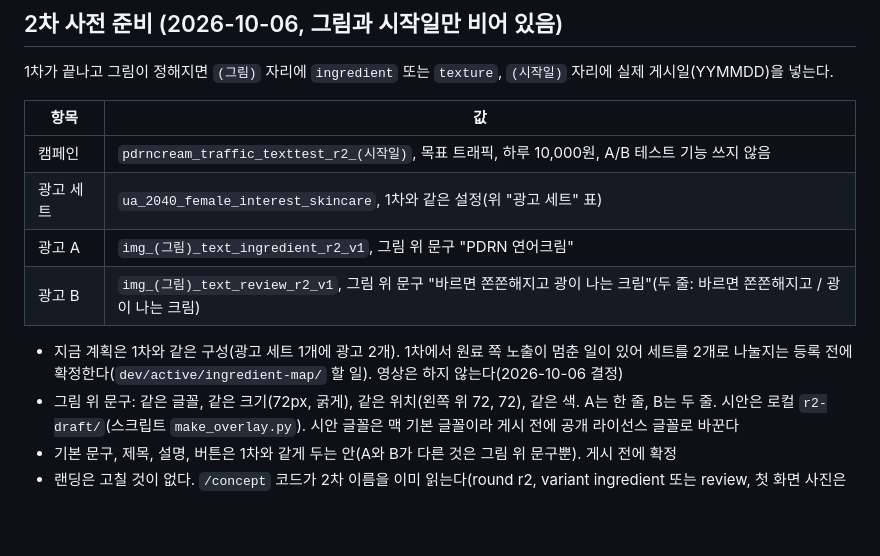
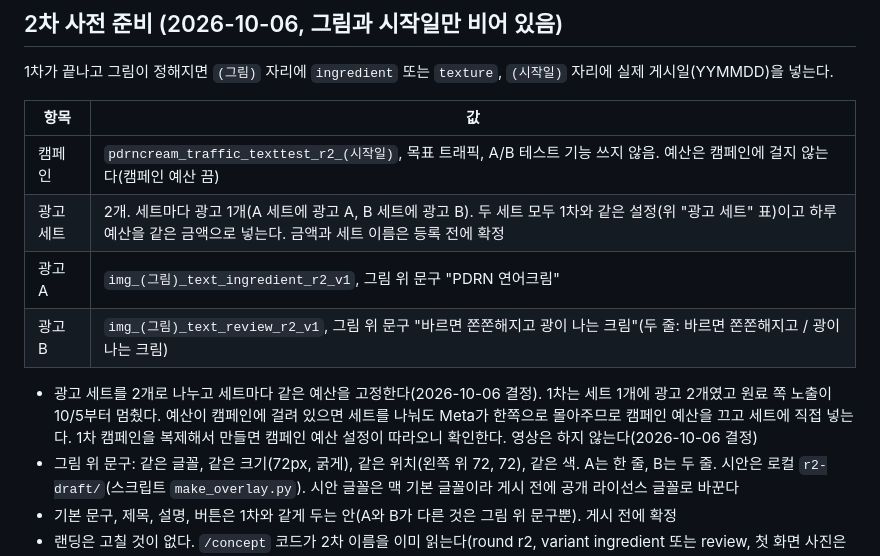
Before and after one commit to Chawonsik/seongbun-dotbogi, a Markdown page: ads/README.md, the part around the change. GitHub-like rendering; blank space fills up the shorter version.

Commit message:
docs: switch round 2 to two ad sets with equal fixed budgets
Co-Authored-By: Claude Opus 5.5 <noreply@anthropic.com>

```diff
--- a/ads/README.md
+++ b/ads/README.md
@@ -103,12 +103,12 @@ B: https://seongbun-dotbogi.vercel.app/concept?utm_source=facebook&utm_medium=cp
 
 | 항목 | 값 |
 |---|---|
-| 캠페인 | `pdrncream_traffic_texttest_r2_(시작일)`, 목표 트래픽, 하루 10,000원, A/B 테스트 기능 쓰지 않음 |
-| 광고 세트 | `ua_2040_female_interest_skincare`, 1차와 같은 설정(위 "광고 세트" 표) |
+| 캠페인 | `pdrncream_traffic_texttest_r2_(시작일)`, 목표 트래픽, A/B 테스트 기능 쓰지 않음. 예산은 캠페인에 걸지 않는다(캠페인 예산 끔) |
+| 광고 세트 | 2개. 세트마다 광고 1개(A 세트에 광고 A, B 세트에 광고 B). 두 세트 모두 1차와 같은 설정(위 "광고 세트" 표)이고 하루 예산을 같은 금액으로 넣는다. 금액과 세트 이름은 등록 전에 확정 |
 | 광고 A | `img_(그림)_text_ingredient_r2_v1`, 그림 위 문구 "PDRN 연어크림" |
 | 광고 B | `img_(그림)_text_review_r2_v1`, 그림 위 문구 "바르면 쫀쫀해지고 광이 나는 크림"(두 줄: 바르면 쫀쫀해지고 / 광이 나는 크림) |
 
-- 지금 계획은 1차와 같은 구성(광고 세트 1개에 광고 2개). 1차에서 원료 쪽 노출이 멈춘 일이 있어 세트를 2개로 나눌지는 등록 전에 확정한다(`dev/active/ingredient-map/` 할 일). 영상은 하지 않는다(2026-10-06 결정)
+- 광고 세트를 2개로 나누고 세트마다 같은 예산을 고정한다(2026-10-06 결정). 1차는 세트 1개에 광고 2개였고 원료 쪽 노출이 10/5부터 멈췄다. 예산이 캠페인에 걸려 있으면 세트를 나눠도 Meta가 한쪽으로 몰아주므로 캠페인 예산을 끄고 세트에 직접 넣는다. 1차 캠페인을 복제해서 만들면 캠페인 예산 설정이 따라오니 확인한다. 영상은 하지 않는다(2026-10-06 결정)
 - 그림 위 문구: 같은 글꼴, 같은 크기(72px, 굵게), 같은 위치(왼쪽 위 72, 72), 같은 색. A는 한 줄, B는 두 줄. 시안은 로컬 `r2-draft/`(스크립트 `make_overlay.py`). 시안 글꼴은 맥 기본 글꼴이라 게시 전에 공개 라이선스 글꼴로 바꾼다
 - 기본 문구, 제목, 설명, 버튼은 1차와 같게 두는 안(A와 B가 다른 것은 그림 위 문구뿐). 게시 전에 확정
 - 랜딩은 고칠 것이 없다. `/concept` 코드가 2차 이름을 이미 읽는다(round r2, variant ingredient 또는 review, 첫 화면 사진은 그림 값)
```
Also changed, not shown: 2 other files.
